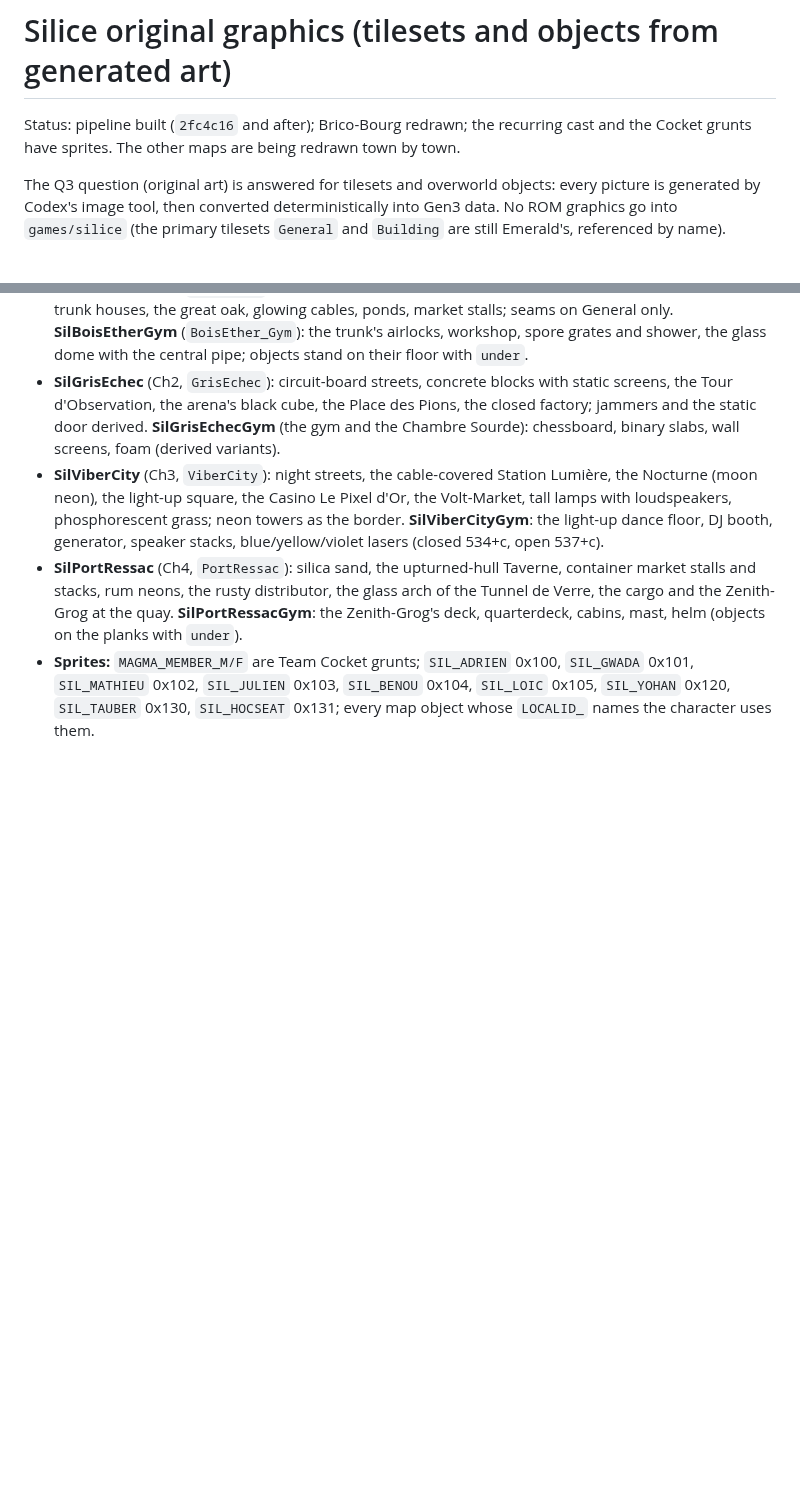
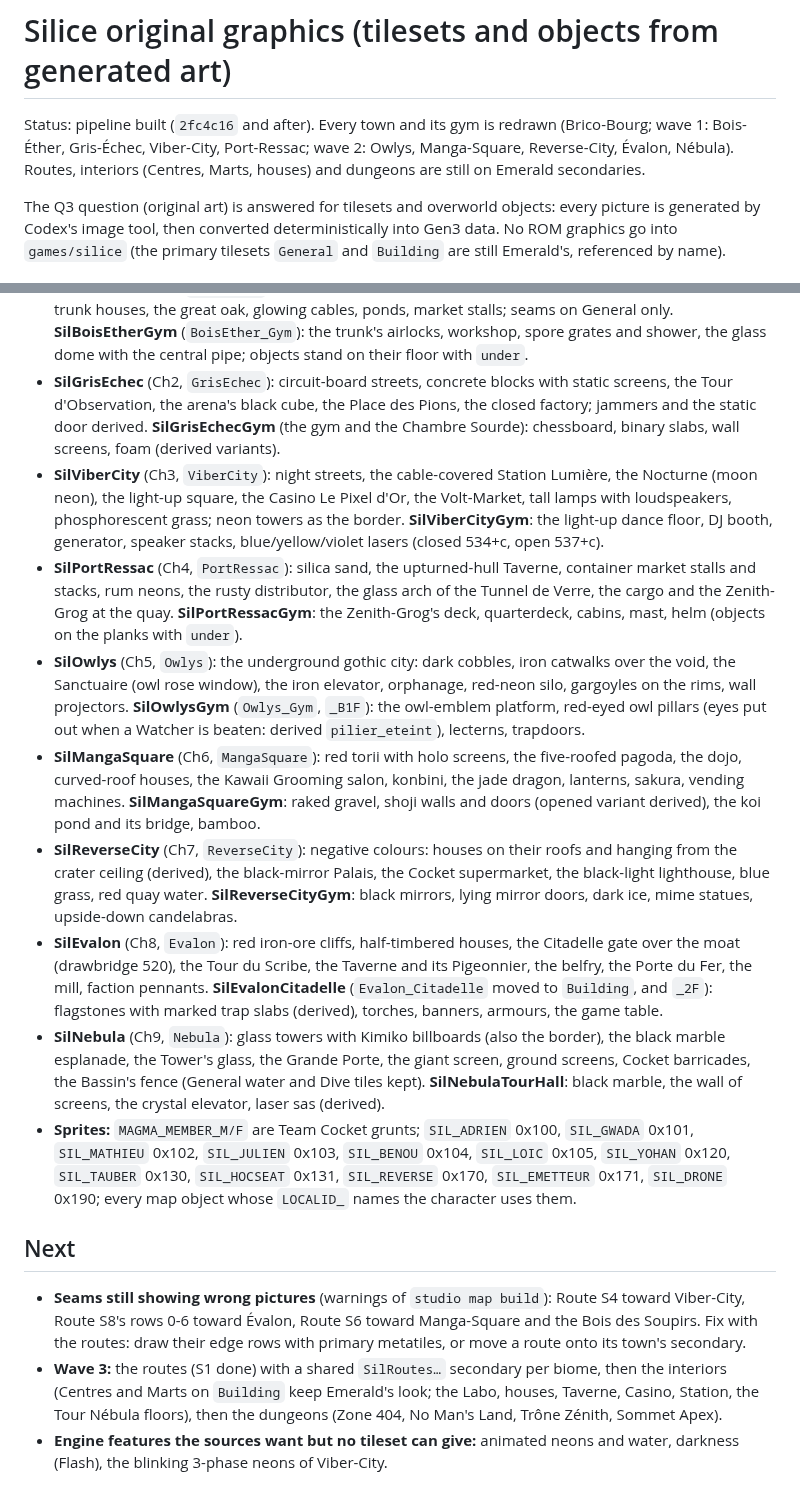
Before and after one commit to Dodecahedr0x/pokemon-rust, a Markdown page: docs/plans/2026-10-23-silice-gfx.md, 2 parts joined by grey strips. Drawn GitHub-style; blank space fills up the shorter version.

Commit message:
docs(silice): gfx guide as built for wave 2, the seams left, wave 3

```diff
--- a/docs/plans/2026-10-23-silice-gfx.md
+++ b/docs/plans/2026-10-23-silice-gfx.md
@@ -1,6 +1,6 @@
 # Silice original graphics (tilesets and objects from generated art)
 
-Status: pipeline built (`2fc4c16` and after); Brico-Bourg redrawn; the recurring cast and the Cocket grunts have sprites. The other maps are being redrawn town by town.
+Status: pipeline built (`2fc4c16` and after). Every town and its gym is redrawn (Brico-Bourg; wave 1: Bois-Éther, Gris-Échec, Viber-City, Port-Ressac; wave 2: Owlys, Manga-Square, Reverse-City, Évalon, Nébula). Routes, interiors (Centres, Marts, houses) and dungeons are still on Emerald secondaries.
 
 The Q3 question (original art) is answered for tilesets and overworld objects: every picture is generated by Codex's image tool, then converted deterministically into Gen3 data. No ROM graphics go into `games/silice` (the primary tilesets `General` and `Building` are still Emerald's, referenced by name).
 
@@ -67,4 +67,15 @@ The Q3 question (original art) is answered for tilesets and overworld objects: e
 - **SilGrisEchec** (Ch2, `GrisEchec`): circuit-board streets, concrete blocks with static screens, the Tour d'Observation, the arena's black cube, the Place des Pions, the closed factory; jammers and the static door derived. **SilGrisEchecGym** (the gym and the Chambre Sourde): chessboard, binary slabs, wall screens, foam (derived variants).
 - **SilViberCity** (Ch3, `ViberCity`): night streets, the cable-covered Station Lumière, the Nocturne (moon neon), the light-up square, the Casino Le Pixel d'Or, the Volt-Market, tall lamps with loudspeakers, phosphorescent grass; neon towers as the border. **SilViberCityGym**: the light-up dance floor, DJ booth, generator, speaker stacks, blue/yellow/violet lasers (closed 534+c, open 537+c).
 - **SilPortRessac** (Ch4, `PortRessac`): silica sand, the upturned-hull Taverne, container market stalls and stacks, rum neons, the rusty distributor, the glass arch of the Tunnel de Verre, the cargo and the Zenith-Grog at the quay. **SilPortRessacGym**: the Zenith-Grog's deck, quarterdeck, cabins, mast, helm (objects on the planks with `under`).
-- **Sprites:** `MAGMA_MEMBER_M/F` are Team Cocket grunts; `SIL_ADRIEN` 0x100, `SIL_GWADA` 0x101, `SIL_MATHIEU` 0x102, `SIL_JULIEN` 0x103, `SIL_BENOU` 0x104, `SIL_LOIC` 0x105, `SIL_YOHAN` 0x120, `SIL_TAUBER` 0x130, `SIL_HOCSEAT` 0x131; every map object whose `LOCALID_` names the character uses them.
+- **SilOwlys** (Ch5, `Owlys`): the underground gothic city: dark cobbles, iron catwalks over the void, the Sanctuaire (owl rose window), the iron elevator, orphanage, red-neon silo, gargoyles on the rims, wall projectors. **SilOwlysGym** (`Owlys_Gym`, `_B1F`): the owl-emblem platform, red-eyed owl pillars (eyes put out when a Watcher is beaten: derived `pilier_eteint`), lecterns, trapdoors.
+- **SilMangaSquare** (Ch6, `MangaSquare`): red torii with holo screens, the five-roofed pagoda, the dojo, curved-roof houses, the Kawaii Grooming salon, konbini, the jade dragon, lanterns, sakura, vending machines. **SilMangaSquareGym**: raked gravel, shoji walls and doors (opened variant derived), the koi pond and its bridge, bamboo.
+- **SilReverseCity** (Ch7, `ReverseCity`): negative colours: houses on their roofs and hanging from the crater ceiling (derived), the black-mirror Palais, the Cocket supermarket, the black-light lighthouse, blue grass, red quay water. **SilReverseCityGym**: black mirrors, lying mirror doors, dark ice, mime statues, upside-down candelabras.
+- **SilEvalon** (Ch8, `Evalon`): red iron-ore cliffs, half-timbered houses, the Citadelle gate over the moat (drawbridge 520), the Tour du Scribe, the Taverne and its Pigeonnier, the belfry, the Porte du Fer, the mill, faction pennants. **SilEvalonCitadelle** (`Evalon_Citadelle` moved to `Building`, and `_2F`): flagstones with marked trap slabs (derived), torches, banners, armours, the game table.
+- **SilNebula** (Ch9, `Nebula`): glass towers with Kimiko billboards (also the border), the black marble esplanade, the Tower's glass, the Grande Porte, the giant screen, ground screens, Cocket barricades, the Bassin's fence (General water and Dive tiles kept). **SilNebulaTourHall**: black marble, the wall of screens, the crystal elevator, laser sas (derived).
+- **Sprites:** `MAGMA_MEMBER_M/F` are Team Cocket grunts; `SIL_ADRIEN` 0x100, `SIL_GWADA` 0x101, `SIL_MATHIEU` 0x102, `SIL_JULIEN` 0x103, `SIL_BENOU` 0x104, `SIL_LOIC` 0x105, `SIL_YOHAN` 0x120, `SIL_TAUBER` 0x130, `SIL_HOCSEAT` 0x131, `SIL_REVERSE` 0x170, `SIL_EMETTEUR` 0x171, `SIL_DRONE` 0x190; every map object whose `LOCALID_` names the character uses them.
+
+## Next
+
+- **Seams still showing wrong pictures** (warnings of `studio map build`): Route S4 toward Viber-City, Route S8's rows 0-6 toward Évalon, Route S6 toward Manga-Square and the Bois des Soupirs. Fix with the routes: draw their edge rows with primary metatiles, or move a route onto its town's secondary.
+- **Wave 3:** the routes (S1 done) with a shared `SilRoutes…` secondary per biome, then the interiors (Centres and Marts on `Building` keep Emerald's look; the Labo, houses, Taverne, Casino, Station, the Tour Nébula floors), then the dungeons (Zone 404, No Man's Land, Trône Zénith, Sommet Apex).
+- **Engine features the sources want but no tileset can give:** animated neons and water, darkness (Flash), the blinking 3-phase neons of Viber-City.
```
